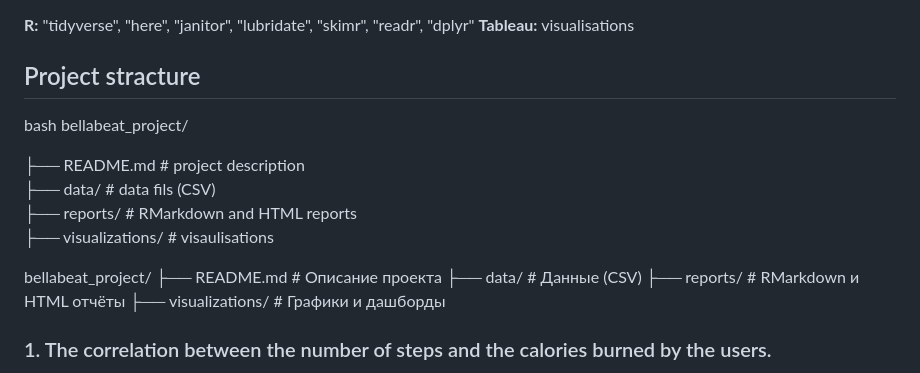
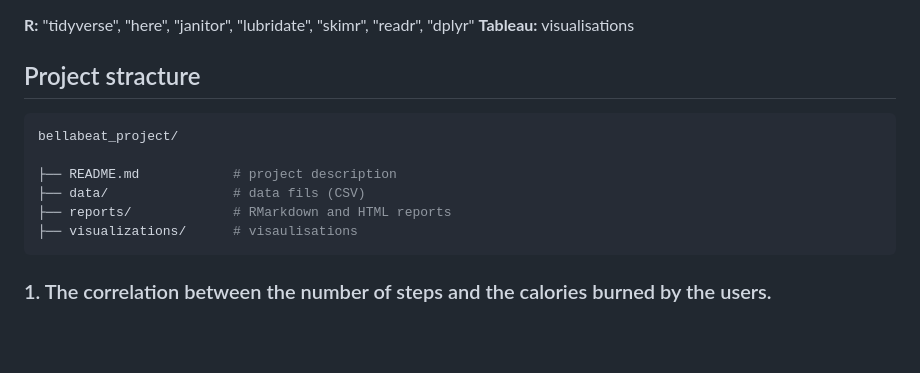
Before and after one commit to YevgeniiaKynash/bellabeat_project, a Markdown page: README.md, the part around the change. GitHub-like rendering; blank space fills up the shorter version.

````diff
--- a/README.md
+++ b/README.md
@@ -57,22 +57,14 @@ FitBit Fitness Tracker data represents a unique and reliable source of informati
 **Tableau:** visualisations
 
 ## Project stracture
-bash
+```bash
 bellabeat_project/
 
 ├── README.md            # project description
 ├── data/                # data fils (CSV)
 ├── reports/             # RMarkdown and HTML reports
 ├── visualizations/      # visaulisations
-
-bellabeat_project/
-├── README.md           # Описание проекта
-├── data/               # Данные (CSV)
-├── reports/            # RMarkdown и HTML отчёты
-├── visualizations/     # Графики и дашборды
-
-
-
+```
 
 ### 1. The correlation between the number of steps and the calories burned by the users.
 
````
